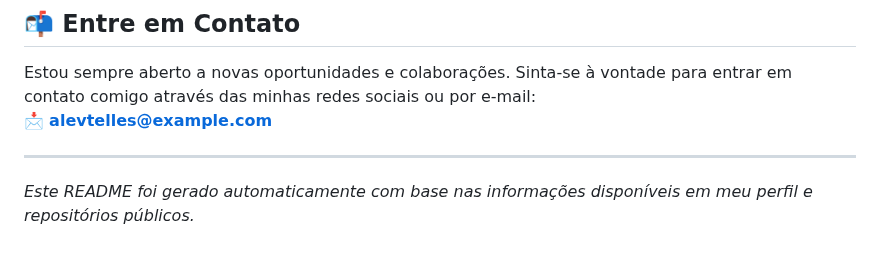
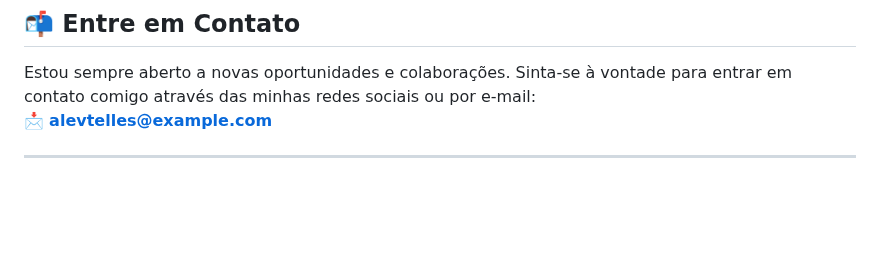
Before and after one commit to alevtelles/alevtelles, a Markdown page: README.md, the part around the change. Drawn GitHub-style; blank space fills up the shorter version.

```diff
--- a/README.md
+++ b/README.md
@@ -65,5 +65,3 @@ Estou sempre aberto a novas oportunidades e colaborações. Sinta-se à vontade
 📩 **[alevtelles@example.com](mailto:alevtelles@gmail.com)**
 
 ---
-
-_Este README foi gerado automaticamente com base nas informações disponíveis em meu perfil e repositórios públicos._
```
